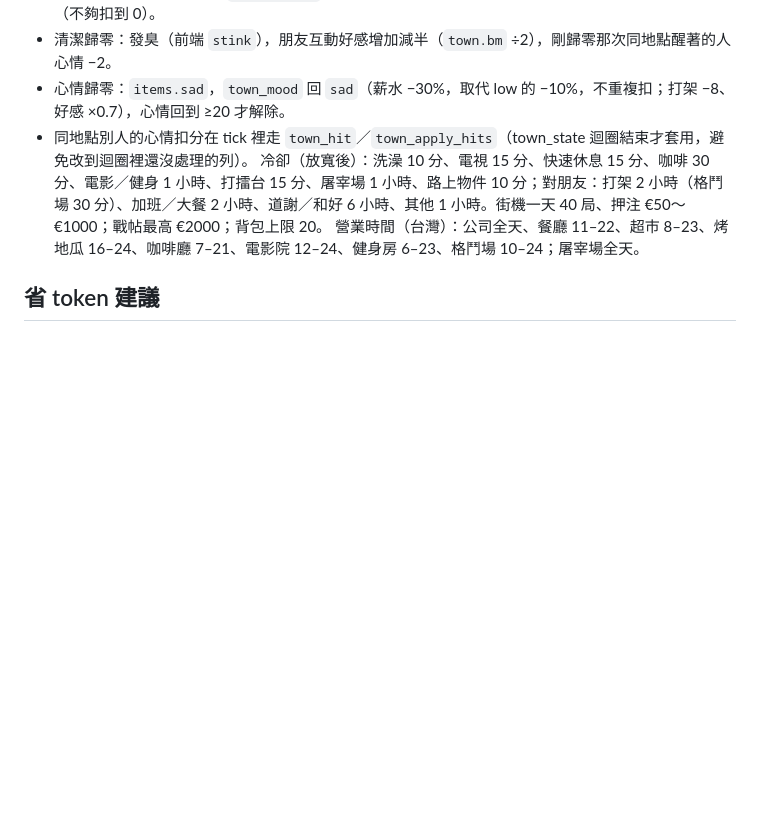
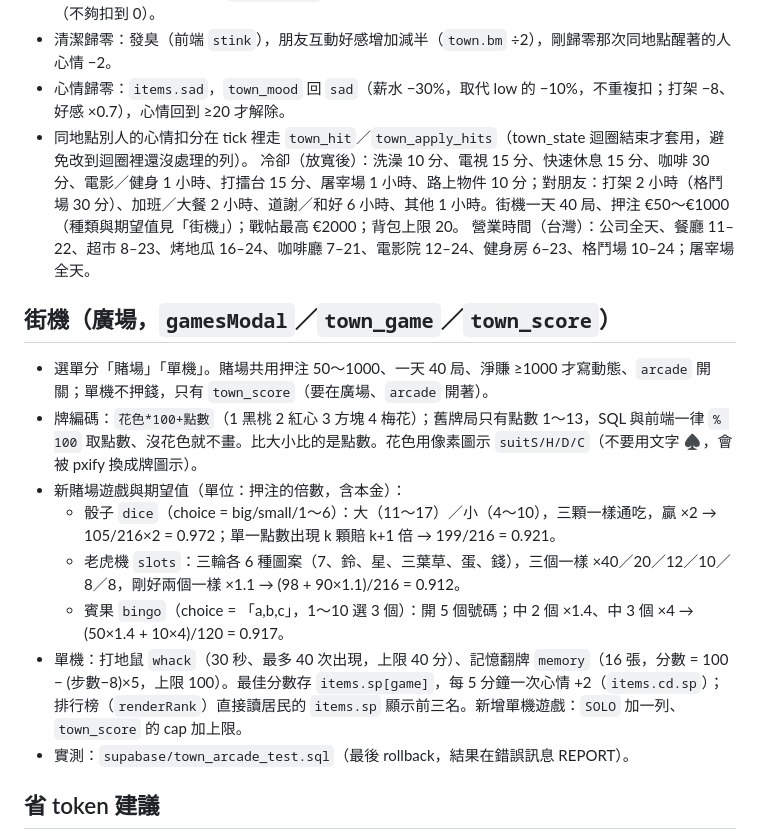
Before and after one commit to jackycheung0408/life-simulator, a Markdown page: CLAUDE.md, the part around the change. Drawn GitHub-style; blank space fills up the shorter version.

Commit message:
CLAUDE.md：街機新遊戲與期望值

```diff
--- a/CLAUDE.md
+++ b/CLAUDE.md
@@ -94,8 +94,18 @@
 - 清潔歸零：發臭（前端 `stink`），朋友互動好感增加減半（`town.bm` ÷2），剛歸零那次同地點醒著的人心情 −2。
 - 心情歸零：`items.sad`，`town_mood` 回 `sad`（薪水 −30%，取代 low 的 −10%，不重複扣；打架 −8、好感 ×0.7），心情回到 ≥20 才解除。
 - 同地點別人的心情扣分在 tick 裡走 `town_hit`／`town_apply_hits`（town_state 迴圈結束才套用，避免改到迴圈裡還沒處理的列）。
-冷卻（放寬後）：洗澡 10 分、電視 15 分、快速休息 15 分、咖啡 30 分、電影／健身 1 小時、打擂台 15 分、屠宰場 1 小時、路上物件 10 分；對朋友：打架 2 小時（格鬥場 30 分）、加班／大餐 2 小時、道謝／和好 6 小時、其他 1 小時。街機一天 40 局、押注 €50～€1000；戰帖最高 €2000；背包上限 20。
+冷卻（放寬後）：洗澡 10 分、電視 15 分、快速休息 15 分、咖啡 30 分、電影／健身 1 小時、打擂台 15 分、屠宰場 1 小時、路上物件 10 分；對朋友：打架 2 小時（格鬥場 30 分）、加班／大餐 2 小時、道謝／和好 6 小時、其他 1 小時。街機一天 40 局、押注 €50～€1000（種類與期望值見「街機」）；戰帖最高 €2000；背包上限 20。
 營業時間（台灣）：公司全天、餐廳 11–22、超市 8–23、烤地瓜 16–24、咖啡廳 7–21、電影院 12–24、健身房 6–23、格鬥場 10–24；屠宰場全天。
+
+## 街機（廣場，`gamesModal`／`town_game`／`town_score`）
+- 選單分「賭場」「單機」。賭場共用押注 50～1000、一天 40 局、淨賺 ≥1000 才寫動態、`arcade` 開關；單機不押錢，只有 `town_score`（要在廣場、`arcade` 開著）。
+- 牌編碼：`花色*100+點數`（1 黑桃 2 紅心 3 方塊 4 梅花）；舊牌局只有點數 1～13，SQL 與前端一律 `% 100` 取點數、沒花色就不畫。比大小比的是點數。花色用像素圖示 `suitS/H/D/C`（不要用文字 ♠，會被 pxify 換成牌圖示）。
+- 新賭場遊戲與期望值（單位：押注的倍數，含本金）：
+  - 骰子 `dice`（choice = big/small/1～6）：大（11～17）／小（4～10），三顆一樣通吃，贏 ×2 → 105/216×2 = 0.972；單一點數出現 k 顆賠 k+1 倍 → 199/216 = 0.921。
+  - 老虎機 `slots`：三輪各 6 種圖案（7、鈴、星、三葉草、蛋、錢），三個一樣 ×40／20／12／10／8／8，剛好兩個一樣 ×1.1 → (98 + 90×1.1)/216 = 0.912。
+  - 賓果 `bingo`（choice = 「a,b,c」，1～10 選 3 個）：開 5 個號碼；中 2 個 ×1.4、中 3 個 ×4 → (50×1.4 + 10×4)/120 = 0.917。
+- 單機：打地鼠 `whack`（30 秒、最多 40 次出現，上限 40 分）、記憶翻牌 `memory`（16 張，分數 = 100 − (步數−8)×5，上限 100）。最佳分數存 `items.sp[game]`，每 5 分鐘一次心情 +2（`items.cd.sp`）；排行榜（`renderRank`）直接讀居民的 `items.sp` 顯示前三名。新增單機遊戲：`SOLO` 加一列、`town_score` 的 cap 加上限。
+- 實測：`supabase/town_arcade_test.sql`（最後 rollback，結果在錯誤訊息 REPORT）。
 
 ## 省 token 建議
 一個大功能一個對話；先讀這份檔再動手；改字／調數值可用較小的模型；少截圖，優先用 `node town/test.js` 與 SQL 實測。
```
